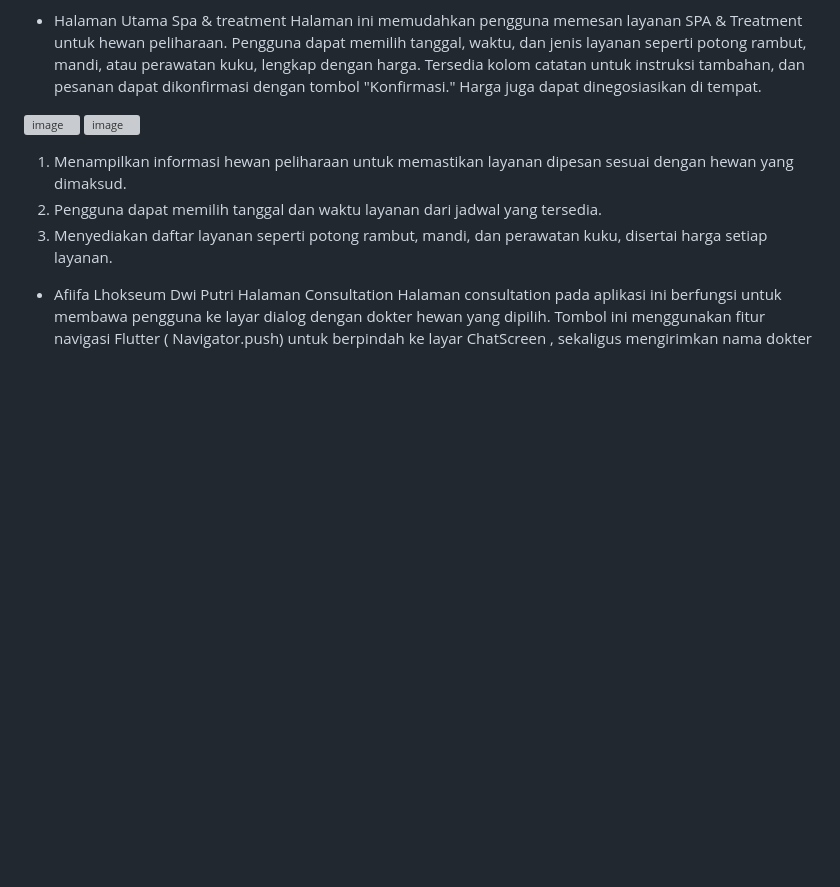
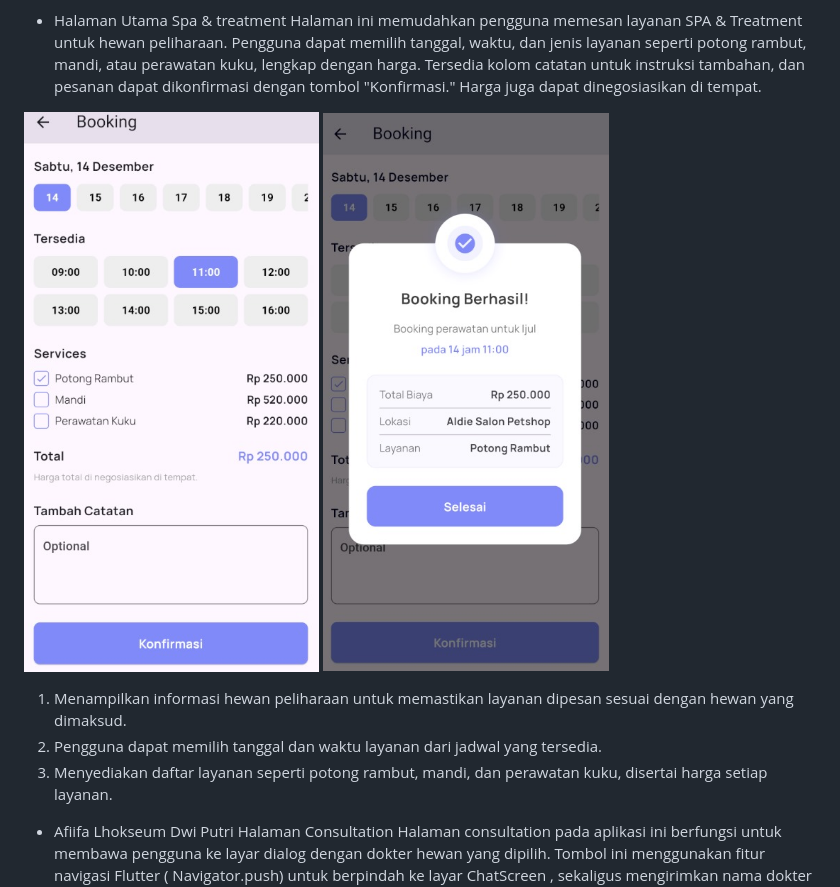
Before and after one commit to Agrama26/Projek-Kel-1, a Markdown page: README.md, the part around the change. Drawn GitHub-style; blank space fills up the shorter version; grey boxes are pictures that could not be loaded.

```diff
--- a/README.md
+++ b/README.md
@@ -28,8 +28,8 @@ Anggota :
 - Halaman Utama Spa & treatment
   Halaman ini memudahkan pengguna memesan layanan SPA & Treatment untuk hewan peliharaan. Pengguna dapat memilih tanggal, waktu, dan jenis layanan seperti potong rambut, mandi, atau perawatan kuku, lengkap dengan harga. Tersedia kolom catatan untuk instruksi tambahan, dan pesanan dapat dikonfirmasi dengan tombol "Konfirmasi." Harga juga dapat dinegosiasikan di tempat.
 
-![image](assets/images/spa_1.png)
-![image](assets/images/spa_2.png)
+![image](assets/images/spa_1.jpeg)
+![image](assets/images/spa_2.jpeg)
 
 1. Menampilkan informasi hewan peliharaan untuk memastikan layanan dipesan sesuai dengan hewan yang dimaksud.
 2. Pengguna dapat memilih tanggal dan waktu layanan dari jadwal yang tersedia.
```
